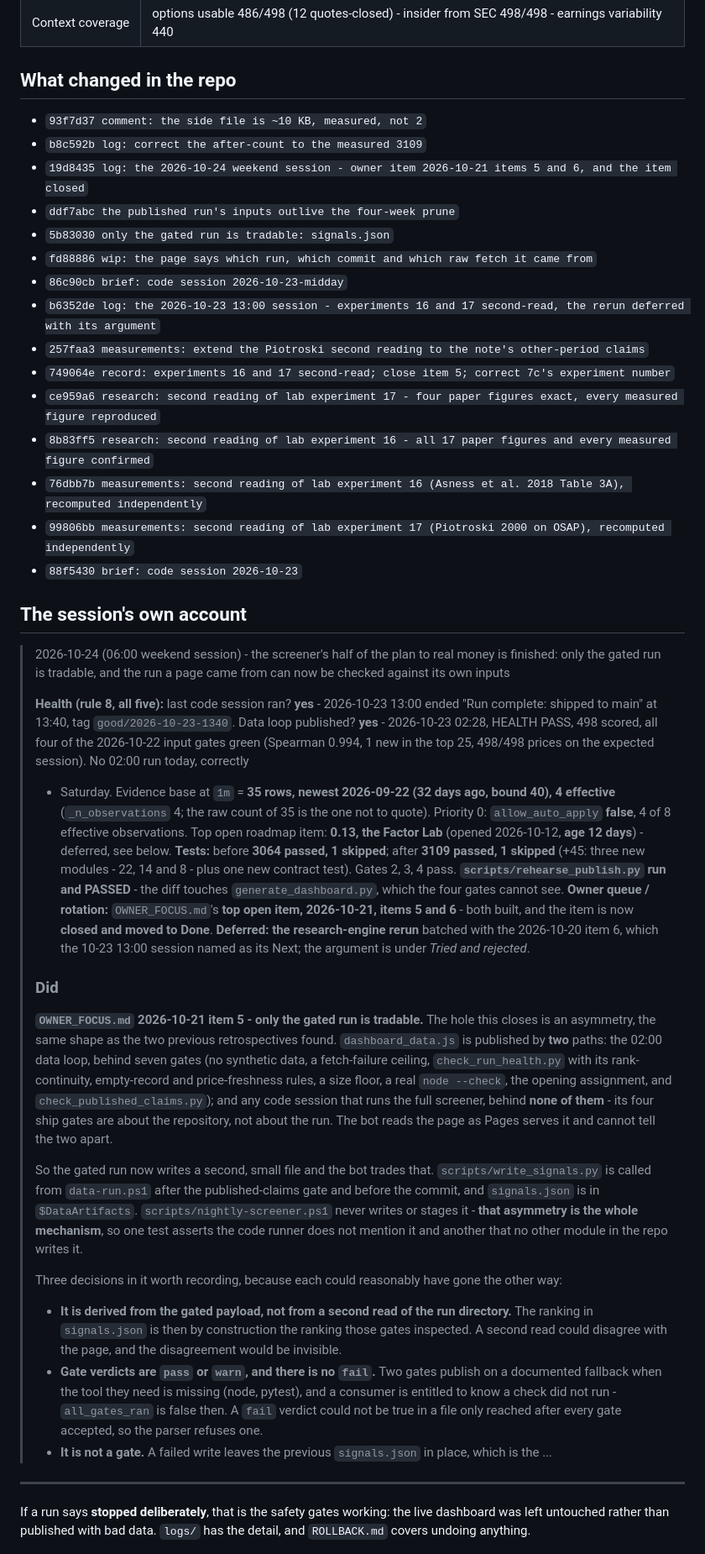
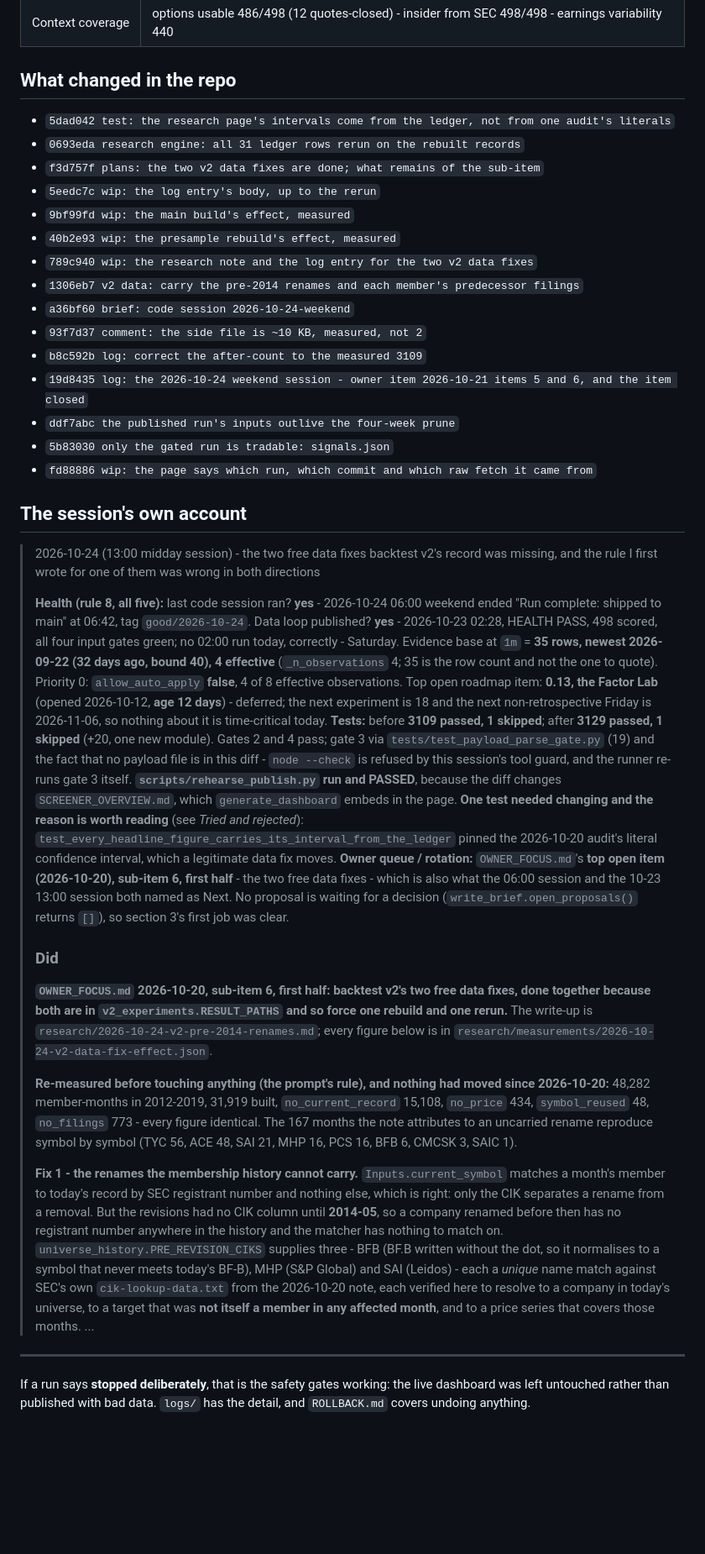
Before and after one commit to CalebSmit/screener-dashboard, a Markdown page: MORNING_BRIEF.md, the part around one of its changes. Shown at 84% size. Rendered like a GitHub page; blank space fills up the shorter version.

Commit message:
brief: code session 2026-10-24-midday

```diff
--- a/MORNING_BRIEF.md
+++ b/MORNING_BRIEF.md
@@ -22,69 +22,69 @@ history is in `NIGHTLY_LOG.md`.
 
 ## What changed in the repo
 
+- `5dad042 test: the research page's intervals come from the ledger, not from one audit's literals`
+- `0693eda research engine: all 31 ledger rows rerun on the rebuilt records`
+- `f3d757f plans: the two v2 data fixes are done; what remains of the sub-item`
+- `5eedc7c wip: the log entry's body, up to the rerun`
+- `9bf99fd wip: the main build's effect, measured`
+- `40b2e93 wip: the presample rebuild's effect, measured`
+- `789c940 wip: the research note and the log entry for the two v2 data fixes`
+- `1306eb7 v2 data: carry the pre-2014 renames and each member's predecessor filings`
+- `a36bf60 brief: code session 2026-10-24-weekend`
 - `93f7d37 comment: the side file is ~10 KB, measured, not 2`
 - `b8c592b log: correct the after-count to the measured 3109`
 - `19d8435 log: the 2026-10-24 weekend session - owner item 2026-10-21 items 5 and 6, and the item closed`
 - `ddf7abc the published run's inputs outlive the four-week prune`
 - `5b83030 only the gated run is tradable: signals.json`
 - `fd88886 wip: the page says which run, which commit and which raw fetch it came from`
-- `86c90cb brief: code session 2026-10-23-midday`
-- `b6352de log: the 2026-10-23 13:00 session - experiments 16 and 17 second-read, the rerun deferred with its argument`
-- `257faa3 measurements: extend the Piotroski second reading to the note's other-period claims`
-- `749064e record: experiments 16 and 17 second-read; close item 5; correct 7c's experiment number`
-- `ce959a6 research: second reading of lab experiment 17 - four paper figures exact, every measured figure reproduced`
-- `8b83ff5 research: second reading of lab experiment 16 - all 17 paper figures and every measured figure confirmed`
-- `76dbb7b measurements: second reading of lab experiment 16 (Asness et al. 2018 Table 3A), recomputed independently`
-- `99806bb measurements: second reading of lab experiment 17 (Piotroski 2000 on OSAP), recomputed independently`
-- `88f5430 brief: code session 2026-10-23`
 
 ## The session's own account
 
-> 2026-10-24 (06:00 weekend session) - the screener's half of the plan to real money is finished: only the gated run is tradable, and the run a page came from can now be checked against its own inputs
+> 2026-10-24 (13:00 midday session) - the two free data fixes backtest v2's record was missing, and the rule I first wrote for one of them was wrong in both directions
 >
-> **Health (rule 8, all five):** last code session ran? **yes** - 2026-10-23 13:00 ended "Run
-> complete: shipped to main" at 13:40, tag `good/2026-10-23-1340`. Data loop published? **yes** -
-> 2026-10-23 02:28, HEALTH PASS, 498 scored, all four of the 2026-10-22 input gates green (Spearman
-> 0.994, 1 new in the top 25, 498/498 prices on the expected session). No 02:00 run today, correctly
-> - Saturday. Evidence base at `1m` = **35 rows, newest 2026-09-22 (32 days ago, bound 40), 4
-> effective** (`_n_observations` 4; the raw count of 35 is the one not to quote). Priority 0:
-> `allow_auto_apply` **false**, 4 of 8 effective observations. Top open roadmap item: **0.13, the
-> Factor Lab** (opened 2026-10-12, **age 12 days**) - deferred, see below.
-> **Tests:** before **3064 passed, 1 skipped**; after **3109 passed, 1 skipped** (+45: three new
-> modules - 22, 14 and 8 - plus one new contract test). Gates 2, 3, 4 pass. **`scripts/rehearse_publish.py` run and
-> PASSED** - the diff touches `generate_dashboard.py`, which the four gates cannot see.
-> **Owner queue / rotation:** `OWNER_FOCUS.md`'s **top open item, 2026-10-21, items 5 and 6** - both
-> built, and the item is now **closed and moved to Done**. **Deferred: the research-engine rerun**
-> batched with the 2026-10-20 item 6, which the 10-23 13:00 session named as its Next; the argument
-> is under *Tried and rejected*.
+> **Health (rule 8, all five):** last code session ran? **yes** - 2026-10-24 06:00 weekend ended
+> "Run complete: shipped to main" at 06:42, tag `good/2026-10-24`. Data loop published? **yes** -
+> 2026-10-23 02:28, HEALTH PASS, 498 scored, all four input gates green; no 02:00 run today,
+> correctly - Saturday. Evidence base at `1m` = **35 rows, newest 2026-09-22 (32 days ago, bound
+> 40), 4 effective** (`_n_observations` 4; 35 is the row count and not the one to quote). Priority
+> 0: `allow_auto_apply` **false**, 4 of 8 effective observations. Top open roadmap item: **0.13,
+> the Factor Lab** (opened 2026-10-12, **age 12 days**) - deferred; the next experiment is 18 and
+> the next non-retrospective Friday is 2026-11-06, so nothing about it is time-critical today.
+> **Tests:** before **3109 passed, 1 skipped**; after **3129 passed, 1 skipped** (+20, one new
+> module). Gates 2 and 4 pass; gate 3 via `tests/test_payload_parse_gate.py` (19) and the fact that
+> no payload file is in this diff - `node --check` is refused by this session's tool guard, and the
+> runner re-runs gate 3 itself. **`scripts/rehearse_publish.py` run and PASSED**, because the diff
+> changes `SCREENER_OVERVIEW.md`, which `generate_dashboard` embeds in the page.
+> **One test needed changing and the reason is worth reading** (see *Tried and rejected*):
+> `test_every_headline_figure_carries_its_interval_from_the_ledger` pinned the 2026-10-20 audit's
+> literal confidence interval, which a legitimate data fix moves.
+> **Owner queue / rotation:** `OWNER_FOCUS.md`'s **top open item (2026-10-20), sub-item 6, first
+> half** - the two free data fixes - which is also what the 06:00 session and the 10-23 13:00
+> session both named as Next. No proposal is waiting for a decision
+> (`write_brief.open_proposals()` returns `[]`), so section 3's first job was clear.
 >
 > ### Did
 >
-> **`OWNER_FOCUS.md` 2026-10-21 item 5 - only the gated run is tradable.** The hole this closes is
-> an asymmetry, the same shape as the two previous retrospectives found. `dashboard_data.js` is
-> published by **two** paths: the 02:00 data loop, behind seven gates (no synthetic data, a
-> fetch-failure ceiling, `check_run_health.py` with its rank-continuity, empty-record and
-> price-freshness rules, a size floor, a real `node --check`, the opening assignment, and
-> `check_published_claims.py`); and any code session that runs the full screener, behind **none of
-> them** - its four ship gates are about the repository, not about the run. The bot reads the page as
-> Pages serves it and cannot tell the two apart.
+> **`OWNER_FOCUS.md` 2026-10-20, sub-item 6, first half: backtest v2's two free data fixes, done
+> together because both are in `v2_experiments.RESULT_PATHS` and so force one rebuild and one
+> rerun.** The write-up is `research/2026-10-24-v2-pre-2014-renames.md`; every figure below is in
+> `research/measurements/2026-10-24-v2-data-fix-effect.json`.
 >
-> So the gated run now writes a second, small file and the bot trades that. `scripts/write_signals.py`
-> is called from `data-run.ps1` after the published-claims gate and before the commit, and
-> `signals.json` is in `$DataArtifacts`. `scripts/nightly-screener.ps1` never writes or stages it -
-> **that asymmetry is the whole mechanism**, so one test asserts the code runner does not mention it
-> and another that no other module in the repo writes it.
+> **Re-measured before touching anything (the prompt's rule), and nothing had moved since
+> 2026-10-20:** 48,282 member-months in 2012-2019, 31,919 built, `no_current_record` 15,108,
+> `no_price` 434, `symbol_reused` 48, `no_filings` 773 - every figure identical. The 167 months the
+> note attributes to an uncarried rename reproduce symbol by symbol (TYC 56, ACE 48, SAI 21, MHP 16,
+> PCS 16, BFB 6, CMCSK 3, SAIC 1).
 >
-> Three decisions in it worth recording, because each could reasonably have gone the other way:
->
-> - **It is derived from the gated payload, not from a second read of the run directory.** The
->   ranking in `signals.json` is then by construction the ranking those gates inspected. A second
->   read could disagree with the page, and the disagreement would be invisible.
-> - **Gate verdicts are `pass` or `warn`, and there is no `fail`.** Two gates publish on a documented
->   fallback when the tool they need is missing (node, pytest), and a consumer is entitled to know a
->   check did not run - `all_gates_ran` is false then. A `fail` verdict could not be true in a file
->   only reached after every gate accepted, so the parser refuses one.
-> - **It is not a gate.** A failed write leaves the previous `signals.json` in place, which is the
+> **Fix 1 - the renames the membership history cannot carry.** `Inputs.current_symbol` matches a
+> month's member to today's record by SEC registrant number and nothing else, which is right: only
+> the CIK separates a rename from a removal. But the revisions had no CIK column until **2014-05**,
+> so a company renamed before then has no registrant number anywhere in the history and the matcher
+> has nothing to match on. `universe_history.PRE_REVISION_CIKS` supplies three - BFB (BF.B written
+> without the dot, so it normalises to a symbol that never meets today's BF-B), MHP (S&P Global) and
+> SAI (Leidos) - each a *unique* name match against SEC's own `cik-lookup-data.txt` from the
+> 2026-10-20 note, each verified here to resolve to a company in today's universe, to a target that
+> was **not itself a member in any affected month**, and to a price series that covers those months.
 > ...
 
 ---
```
Also changed, not shown: other parts of MORNING_BRIEF.md (+1 -1 lines).
